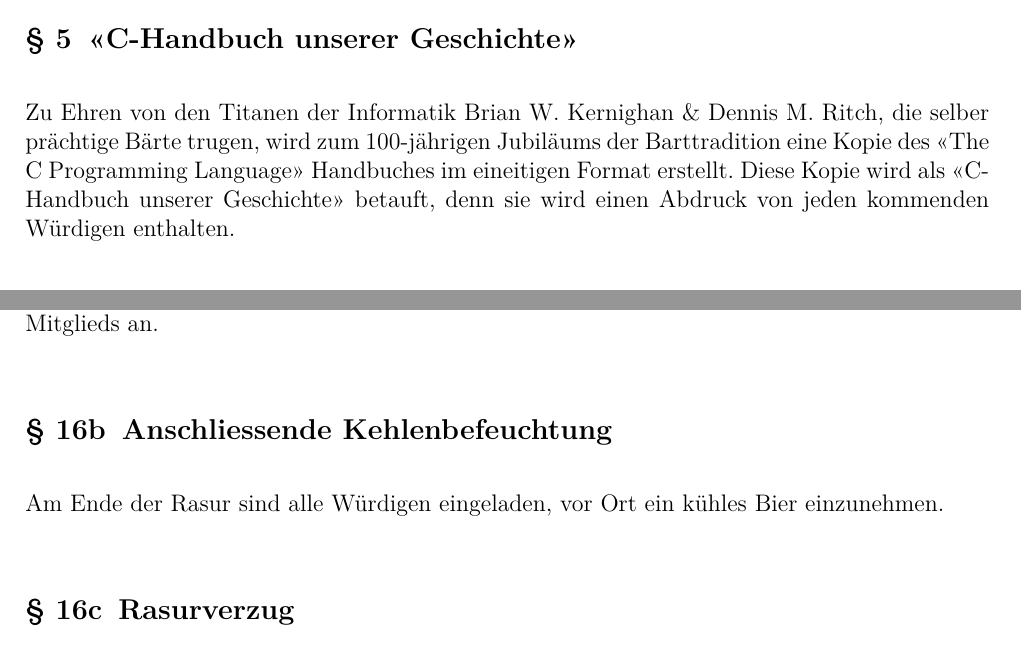
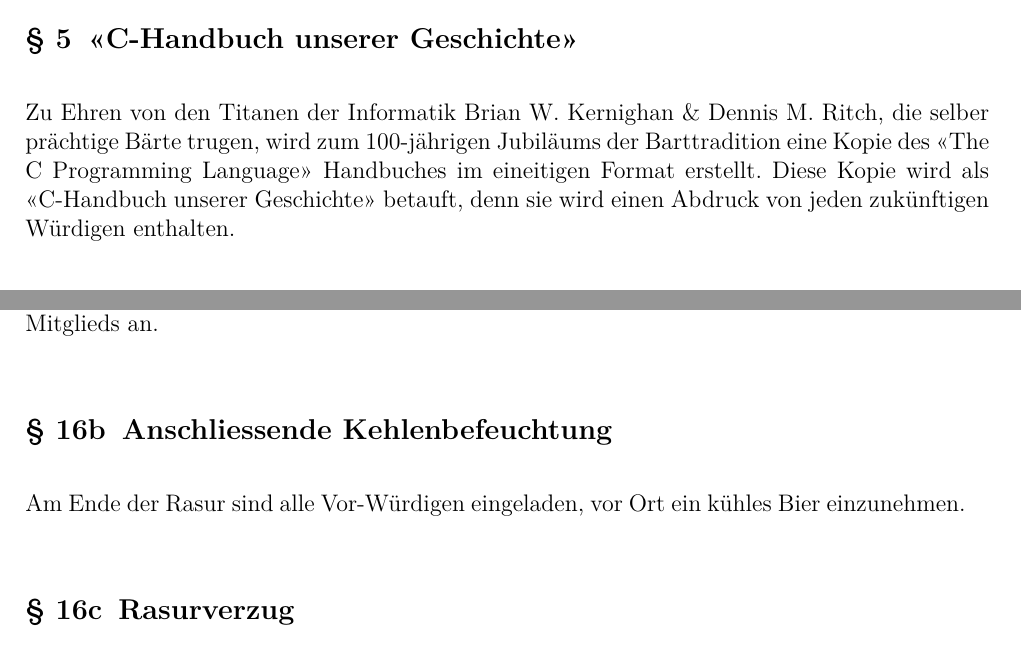
Before and after one commit to Frackwochen-Alumniverein-IT-Winterthur/IT-Gesamtvertrag, a LaTeX document (main.tex): two parts of pages 4 and 9 of 19, joined at a grey line, cut so that both start at the same text. Compiled offline with pdfLaTeX.

Commit message:
changed mentions of würdige for vor-würdige

```diff
--- a/main.tex
+++ b/main.tex
@@ -110,7 +110,7 @@ Nach 100 Jahren ist es an der Zeit die 100 Tägige Tradition zu eneuern und zeit
   Zu Ehren von den Titanen der Informatik Brian W. Kernighan \& Dennis M. Ritch, die selber prächtige Bärte trugen,
   wird zum 100-jährigen Jubiläums der Barttradition eine Kopie des "<The C Programming Language"> Handbuches im
   eineitigen Format erstellt. Diese Kopie wird als "<C-Handbuch unserer Geschichte"> betauft, denn sie wird einen
-  Abdruck von jeden kommenden Würdigen enthalten.
+  Abdruck von jeden zukünftigen Würdigen enthalten.
 
   \Clause[title={Verteilung}]
   Die Seiten des "<C-Handbuch unserer Geschichte"> werden an der Woche der Letzen Rasur unter den Vor-Würdigen grundsätzlich, siehe \refS{H.verteilungsmarge}, gleichmässig verteilt.
@@ -244,7 +244,7 @@ Nach 100 Jahren ist es an der Zeit die 100 Tägige Tradition zu eneuern und zeit
   Augenbrauen. Die Bartvögte nehmen sich der Begutachtung der Rasur jedes einzelnen Mitglieds
   an.
   \SubClause[title={Anschliessende Kehlenbefeuchtung}]
-  Am Ende der Rasur sind alle Würdigen eingeladen, vor Ort ein kühles Bier einzunehmen.
+  Am Ende der Rasur sind alle Vor-Würdigen eingeladen, vor Ort ein kühles Bier einzunehmen.
 
   \SubClause[title={Rasurverzug}]
   Ist einem ehrenvollen Mitglied die Rasur zur vorgesehenen Zeit und Stelle nicht möglich,
```
Also changed, not shown: main.pdf, main.tex (2 more changed lines).
